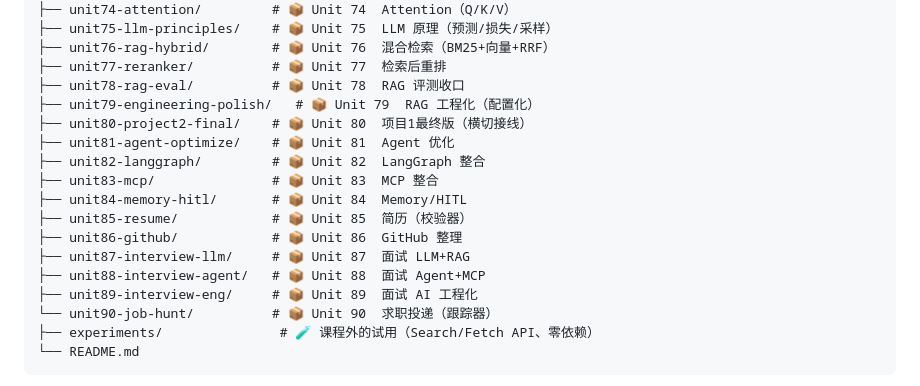
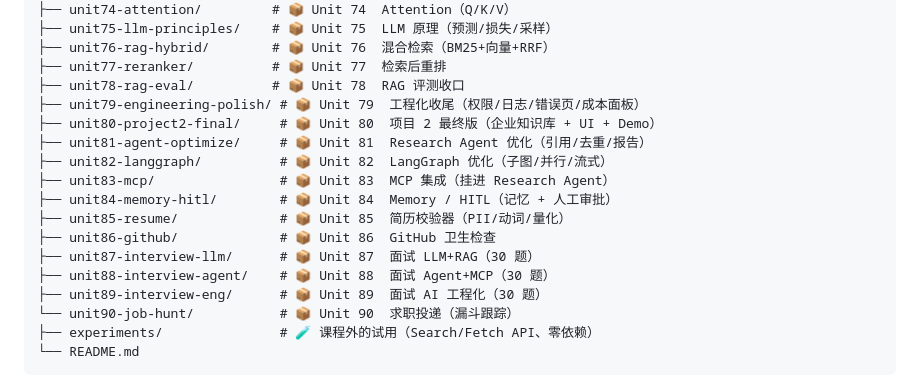
Before and after one commit to Conroy-X/deepseek-stream-demo, a Markdown page: README.md, the part around the change. Rendered like a GitHub page.

Commit message:
docs: 整改完成——更新计划文档差异说明 + README 目录树 12 条描述
- 计划文档：「实做差异说明」改为「整改完成」，如实列出 79-83 重做主题、
  70 评测集 30 条、87-89 各 30 题、61 接 PostgreSQL、79-90 全部有 app
- README 目录树：79-90 十二条描述按实际内容更新（含 79/80 改名后的正确描述）

````diff
--- a/README.md
+++ b/README.md
@@ -103,18 +103,18 @@
 ├── unit76-rag-hybrid/        # 📦 Unit 76  混合检索（BM25+向量+RRF）
 ├── unit77-reranker/          # 📦 Unit 77  检索后重排
 ├── unit78-rag-eval/          # 📦 Unit 78  RAG 评测收口
-├── unit79-engineering-polish/   # 📦 Unit 79  RAG 工程化（配置化）
-├── unit80-project2-final/    # 📦 Unit 80  项目1最终版（横切接线）
-├── unit81-agent-optimize/    # 📦 Unit 81  Agent 优化
-├── unit82-langgraph/         # 📦 Unit 82  LangGraph 整合
-├── unit83-mcp/               # 📦 Unit 83  MCP 整合
-├── unit84-memory-hitl/       # 📦 Unit 84  Memory/HITL
-├── unit85-resume/            # 📦 Unit 85  简历（校验器）
-├── unit86-github/            # 📦 Unit 86  GitHub 整理
-├── unit87-interview-llm/     # 📦 Unit 87  面试 LLM+RAG
-├── unit88-interview-agent/   # 📦 Unit 88  面试 Agent+MCP
-├── unit89-interview-eng/     # 📦 Unit 89  面试 AI 工程化
-└── unit90-job-hunt/          # 📦 Unit 90  求职投递（跟踪器）
+├── unit79-engineering-polish/ # 📦 Unit 79  工程化收尾（权限/日志/错误页/成本面板）
+├── unit80-project2-final/     # 📦 Unit 80  项目 2 最终版（企业知识库 + UI + Demo）
+├── unit81-agent-optimize/     # 📦 Unit 81  Research Agent 优化（引用/去重/报告）
+├── unit82-langgraph/          # 📦 Unit 82  LangGraph 优化（子图/并行/流式）
+├── unit83-mcp/                # 📦 Unit 83  MCP 集成（挂进 Research Agent）
+├── unit84-memory-hitl/        # 📦 Unit 84  Memory / HITL（记忆 + 人工审批）
+├── unit85-resume/             # 📦 Unit 85  简历校验器（PII/动词/量化）
+├── unit86-github/             # 📦 Unit 86  GitHub 卫生检查
+├── unit87-interview-llm/      # 📦 Unit 87  面试 LLM+RAG（30 题）
+├── unit88-interview-agent/    # 📦 Unit 88  面试 Agent+MCP（30 题）
+├── unit89-interview-eng/      # 📦 Unit 89  面试 AI 工程化（30 题）
+└── unit90-job-hunt/           # 📦 Unit 90  求职投递（漏斗跟踪）
 ├── experiments/               # 🧪 课程外的试用（Search/Fetch API、零依赖）
 └── README.md
 ```
````
Also changed, not shown: docs/学习单元计划.md (+9 -5 lines).
